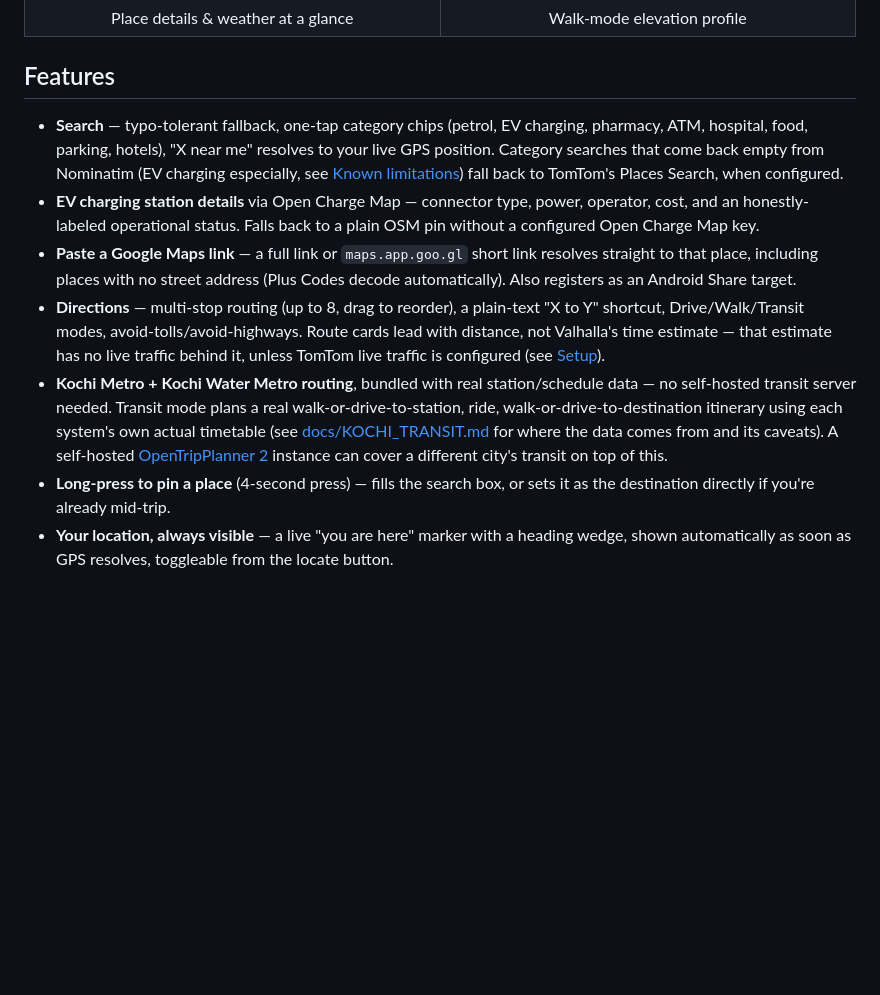
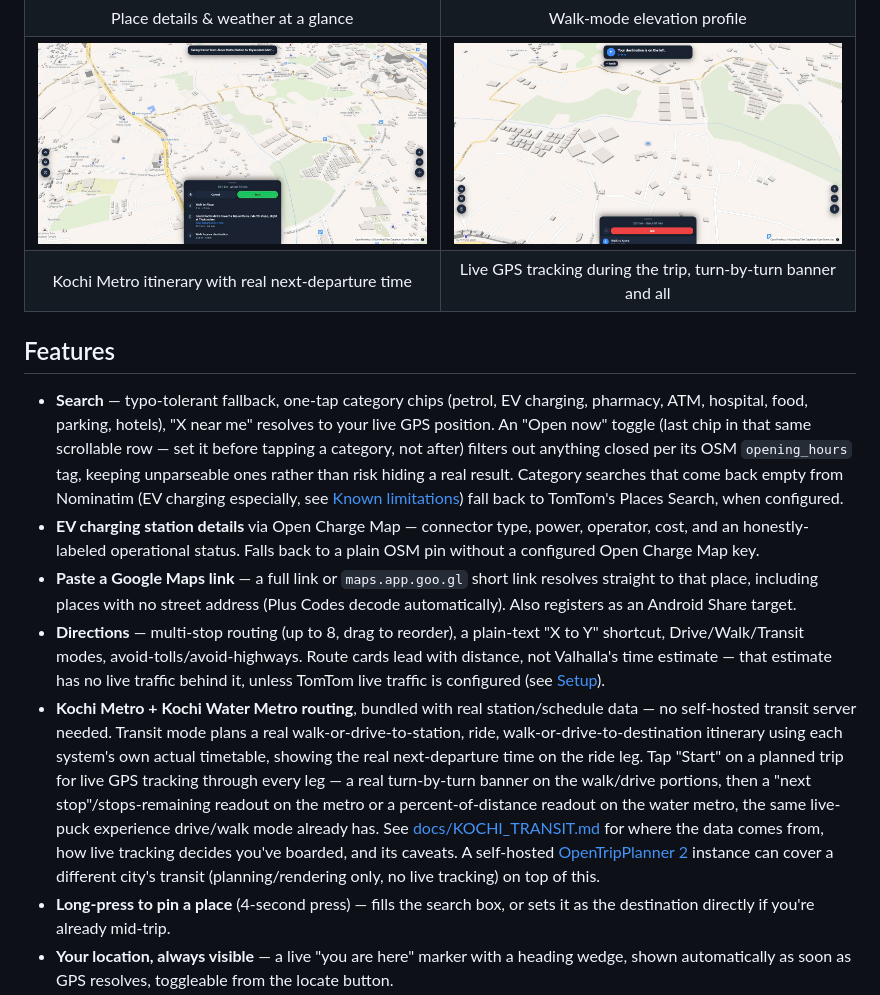
Before and after one commit to siddharth2798/osm-navigator, a Markdown page: README.md, the part around the change. Rendered like a GitHub page; pictures changed too: docs/screenshots/transit-departure.jpg (added), docs/screenshots/transit-live-tracking.jpg (added); blank space fills up the shorter version.

Commit message:
Document Kochi transit's next-departure/live-tracking and the Open now filter in README
Screenshots taken against the live deployed site. Neither feature was
mentioned in the README before, despite both already being on main.

```diff
--- a/README.md
+++ b/README.md
@@ -28,15 +28,23 @@ The app itself has a **Help & documentation** screen (the "?" button, bottom-lef
 <td align="center">Place details &amp; weather at a glance</td>
 <td align="center">Walk-mode elevation profile</td>
 </tr>
+<tr>
+<td width="50%"><img src="docs/screenshots/transit-departure.jpg" alt="Kochi Metro itinerary with next-departure time"></td>
+<td width="50%"><img src="docs/screenshots/transit-live-tracking.jpg" alt="Live GPS tracking during a Kochi transit trip"></td>
+</tr>
+<tr>
+<td align="center">Kochi Metro itinerary with real next-departure time</td>
+<td align="center">Live GPS tracking during the trip, turn-by-turn banner and all</td>
+</tr>
 </table>
 
 ## Features
 
-- **Search** — typo-tolerant fallback, one-tap category chips (petrol, EV charging, pharmacy, ATM, hospital, food, parking, hotels), "X near me" resolves to your live GPS position. Category searches that come back empty from Nominatim (EV charging especially, see [Known limitations](docs/LIMITATIONS.md)) fall back to TomTom's Places Search, when configured.
+- **Search** — typo-tolerant fallback, one-tap category chips (petrol, EV charging, pharmacy, ATM, hospital, food, parking, hotels), "X near me" resolves to your live GPS position. An "Open now" toggle (last chip in that same scrollable row — set it before tapping a category, not after) filters out anything closed per its OSM `opening_hours` tag, keeping unparseable ones rather than risk hiding a real result. Category searches that come back empty from Nominatim (EV charging especially, see [Known limitations](docs/LIMITATIONS.md)) fall back to TomTom's Places Search, when configured.
 - **EV charging station details** via Open Charge Map — connector type, power, operator, cost, and an honestly-labeled operational status. Falls back to a plain OSM pin without a configured Open Charge Map key.
 - **Paste a Google Maps link** — a full link or `maps.app.goo.gl` short link resolves straight to that place, including places with no street address (Plus Codes decode automatically). Also registers as an Android Share target.
 - **Directions** — multi-stop routing (up to 8, drag to reorder), a plain-text "X to Y" shortcut, Drive/Walk/Transit modes, avoid-tolls/avoid-highways. Route cards lead with distance, not Valhalla's time estimate — that estimate has no live traffic behind it, unless TomTom live traffic is configured (see [Setup](docs/SETUP.md)).
-- **Kochi Metro + Kochi Water Metro routing**, bundled with real station/schedule data — no self-hosted transit server needed. Transit mode plans a real walk-or-drive-to-station, ride, walk-or-drive-to-destination itinerary using each system's own actual timetable (see [docs/KOCHI_TRANSIT.md](docs/KOCHI_TRANSIT.md) for where the data comes from and its caveats). A self-hosted [OpenTripPlanner 2](https://www.opentripplanner.org/) instance can cover a different city's transit on top of this.
+- **Kochi Metro + Kochi Water Metro routing**, bundled with real station/schedule data — no self-hosted transit server needed. Transit mode plans a real walk-or-drive-to-station, ride, walk-or-drive-to-destination itinerary using each system's own actual timetable, showing the real next-departure time on the ride leg. Tap "Start" on a planned trip for live GPS tracking through every leg — a real turn-by-turn banner on the walk/drive portions, then a "next stop"/stops-remaining readout on the metro or a percent-of-distance readout on the water metro, the same live-puck experience drive/walk mode already has. See [docs/KOCHI_TRANSIT.md](docs/KOCHI_TRANSIT.md) for where the data comes from, how live tracking decides you've boarded, and its caveats. A self-hosted [OpenTripPlanner 2](https://www.opentripplanner.org/) instance can cover a different city's transit (planning/rendering only, no live tracking) on top of this.
 - **Long-press to pin a place** (4-second press) — fills the search box, or sets it as the destination directly if you're already mid-trip.
 - **Your location, always visible** — a live "you are here" marker with a heading wedge, shown automatically as soon as GPS resolves, toggleable from the locate button.
 - **Satellite view**, **Home & Work shortcuts**, **elevation profile** for walking routes — plus, on this experimental branch (not yet on `main`), spoken incline heads-up cues, a steep-route advisory, per-alternative elevation badges, and a live effort readout (see [Known limitations](docs/LIMITATIONS.md)).
```
